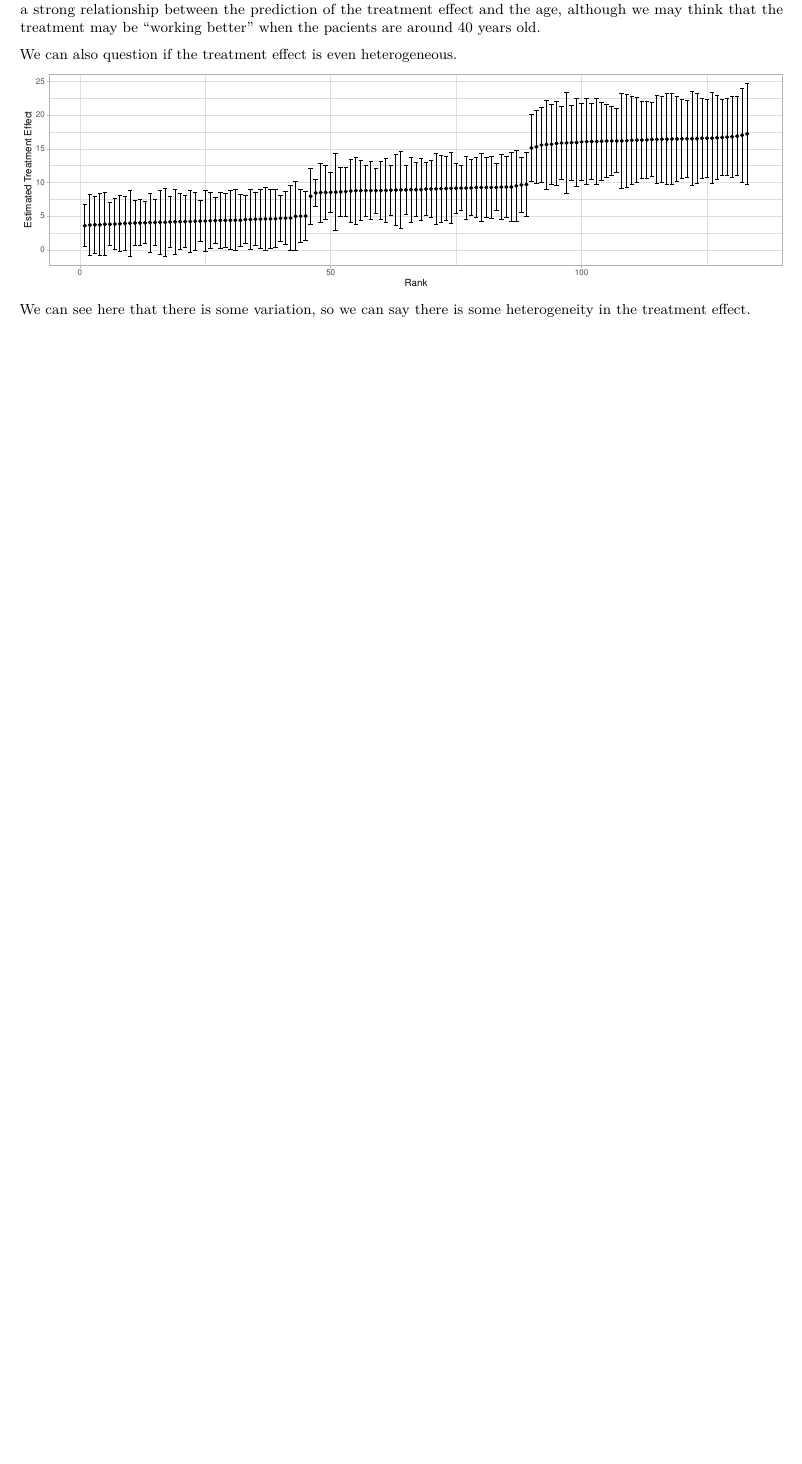
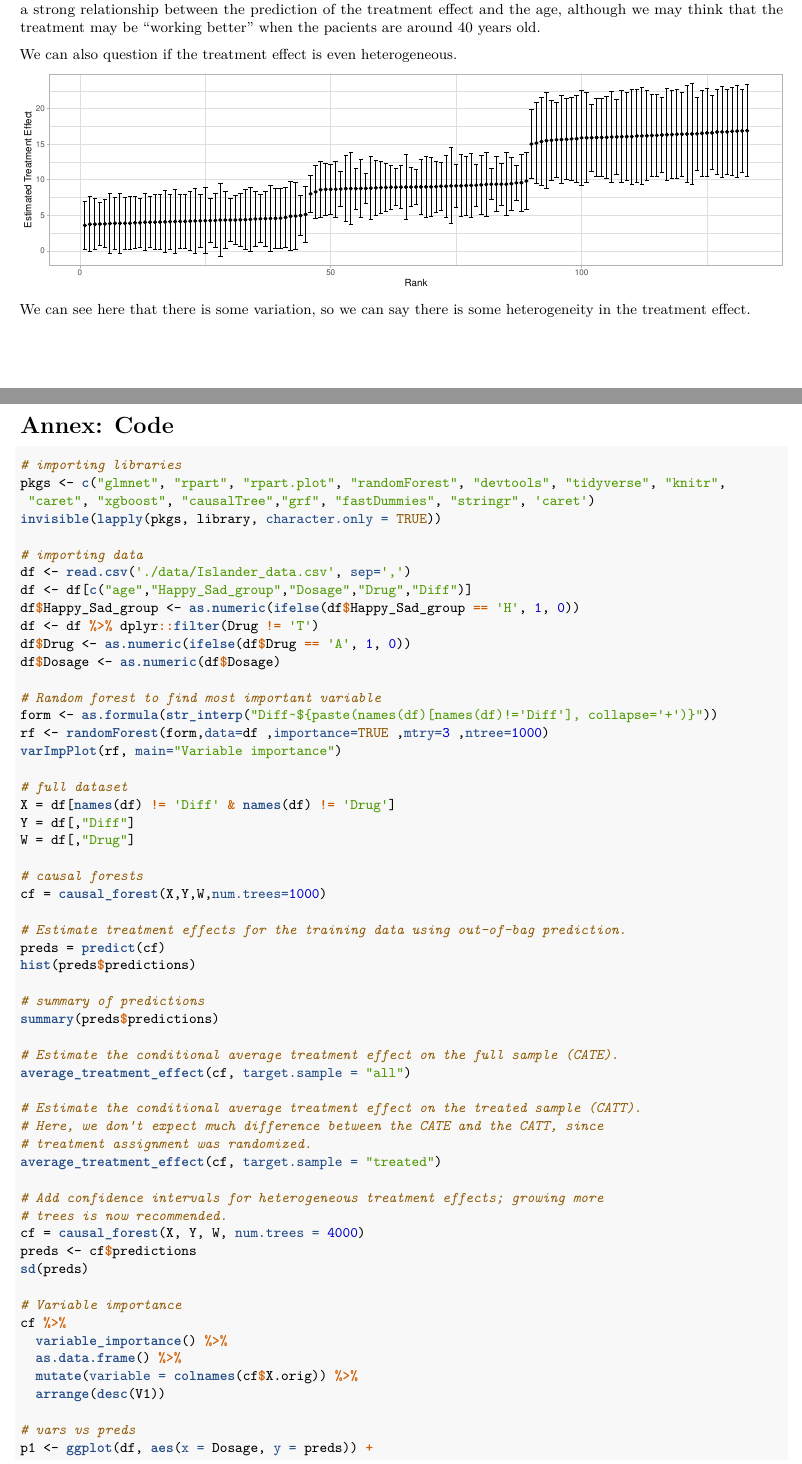
Before and after one commit to dreth/UC3MPerspectivesOnStatistics, an R Markdown document (Causal Inference 4/report.rmd): part of page 3 of 3 before the commit and two parts of pages 3 and 4 of 5 after it, the two joined at a grey line, cut so that both start at the same text, the shorter picture padded with empty space. The pictures show the output file Causal Inference 4/report.pdf that the author committed with the source.

Commit message:
annex code
Co-authored-by: danyuz <danyuz@users.noreply.github.com>
Co-authored-by: MauMau93 <MauMau93@users.noreply.github.com>
Co-authored-by: JavierEA1 <JavierEA1@users.noreply.github.com>

````diff
--- a/Causal Inference 4/report.rmd
+++ b/Causal Inference 4/report.rmd
@@ -197,3 +197,65 @@ plot_htes(predict(cf, estimate.variance=TRUE), ci = TRUE)
 ```
 
 We can see here that there is some variation, so we can say there is some heterogeneity in the treatment effect.
+
+\newpage
+
+# Annex: Code
+
+```{r, echo=TRUE, warning=FALSE, message=FALSE, eval=FALSE}
+# importing libraries
+pkgs <- c("glmnet", "rpart", "rpart.plot", "randomForest", "devtools", "tidyverse", "knitr",
+ "caret", "xgboost", "causalTree","grf", "fastDummies", "stringr", 'caret')
+invisible(lapply(pkgs, library, character.only = TRUE))
+
+# importing data
+df <- read.csv('./data/Islander_data.csv', sep=',')
+df <- df[c("age","Happy_Sad_group","Dosage","Drug","Diff")]
+df$Happy_Sad_group <- as.numeric(ifelse(df$Happy_Sad_group == 'H', 1, 0))
+df <- df %>% dplyr::filter(Drug != 'T')
+df$Drug <- as.numeric(ifelse(df$Drug == 'A', 1, 0))
+df$Dosage <- as.numeric(df$Dosage)
+
+# Random forest to find most important variable
+form <- as.formula(str_interp("Diff~${paste(names(df)[names(df)!='Diff'], collapse='+')}"))
+rf <- randomForest(form,data=df ,importance=TRUE ,mtry=3 ,ntree=1000)
+varImpPlot(rf, main="Variable importance")
+
+# full dataset
+X = df[names(df) != 'Diff' & names(df) != 'Drug']
+Y = df[,"Diff"]
+W = df[,"Drug"]
+
+# causal forests
+cf = causal_forest(X,Y,W,num.trees=1000)
+
+# Estimate treatment effects for the training data using out-of-bag prediction.
+preds = predict(cf)
+hist(preds$predictions)
+
+# summary of predictions
+summary(preds$predictions)
+
+# Estimate the conditional average treatment effect on the full sample (CATE).
+average_treatment_effect(cf, target.sample = "all")
+
+# Estimate the conditional average treatment effect on the treated sample (CATT).
+# Here, we don't expect much difference between the CATE and the CATT, since
+# treatment assignment was randomized.
+average_treatment_effect(cf, target.sample = "treated")
+
+# Add confidence intervals for heterogeneous treatment effects; growing more
+# trees is now recommended.
+cf = causal_forest(X, Y, W, num.trees = 4000)
+preds <- cf$predictions
+sd(preds)
+
+# Variable importance
+cf %>%
+  variable_importance() %>%
+  as.data.frame() %>%
+  mutate(variable = colnames(cf$X.orig)) %>%
+  arrange(desc(V1))
+
+# vars vs preds
+p1 <- ggplot(df, aes(x = Dosage, y = preds)) +
````
Also changed, not shown: Causal Inference 4/report.pdf, Causal Inference 4/report.rmd (42 more changed lines).
